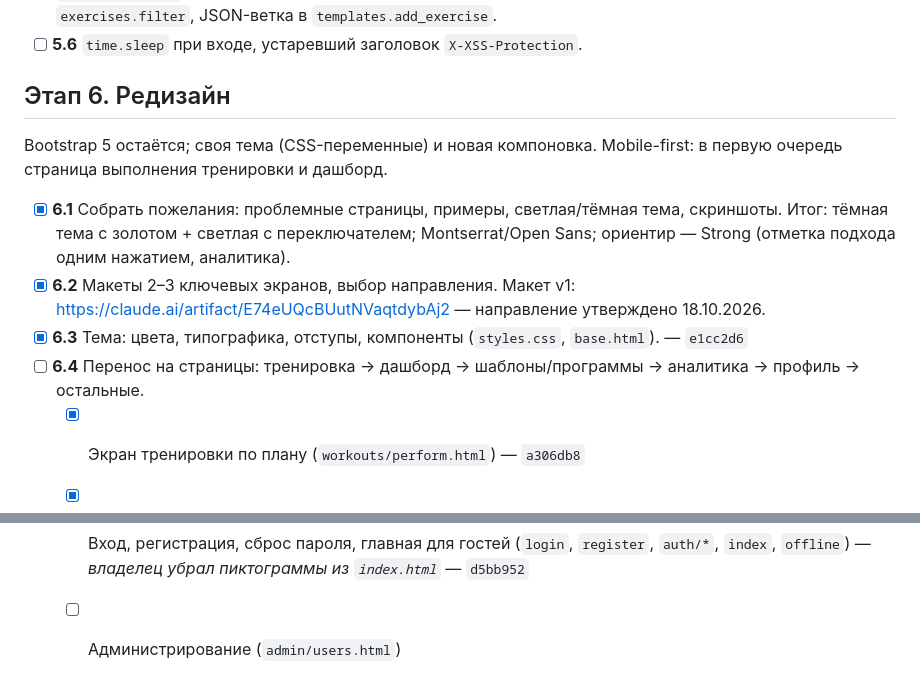
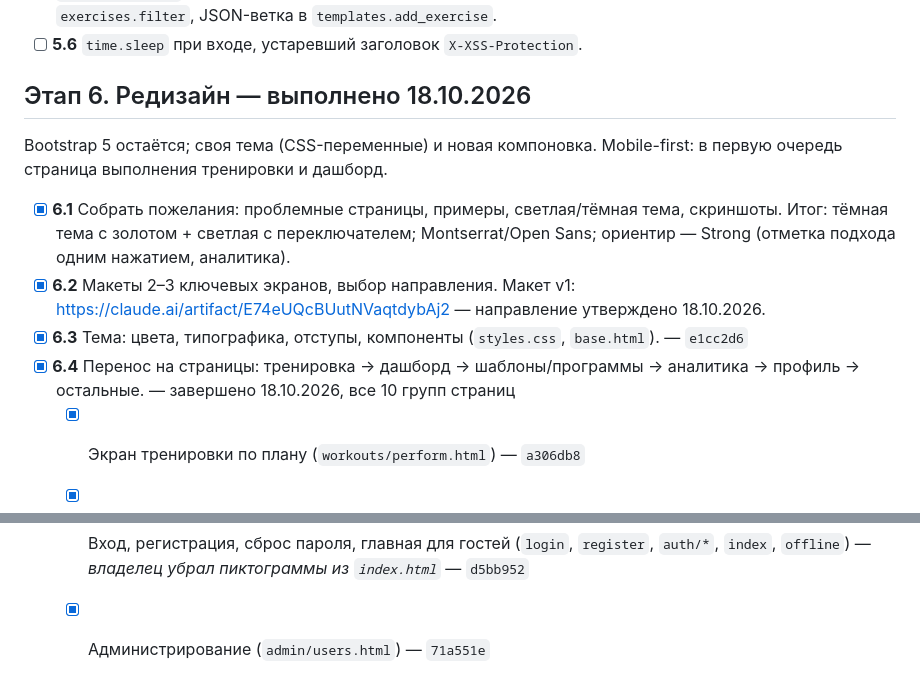
Before and after one commit to Mandeveda/workout_tracker, a Markdown page: PLAN.md, 2 parts joined by grey strips. Drawn GitHub-style.

Commit message:
PLAN.md: этап 6 (редизайн) завершён
Co-Authored-By: Claude Opus 5.5 <noreply@anthropic.com>

```diff
--- a/PLAN.md
+++ b/PLAN.md
@@ -64,14 +64,14 @@
 - [ ] **5.5** Лишние зависимости (`decouple`, `dotenv`), неиспользуемые `ChangePasswordForm`, `MeasurementForm`, `JSONEncodedDict`; добавить смену пароля в профиле. Неиспользуемые после редизайна: маршрут `exercises.filter`, JSON-ветка в `templates.add_exercise`.
 - [ ] **5.6** `time.sleep` при входе, устаревший заголовок `X-XSS-Protection`.
 
-## Этап 6. Редизайн
+## Этап 6. Редизайн — выполнено 18.10.2026
 
 Bootstrap 5 остаётся; своя тема (CSS-переменные) и новая компоновка. Mobile-first: в первую очередь страница выполнения тренировки и дашборд.
 
 - [x] **6.1** Собрать пожелания: проблемные страницы, примеры, светлая/тёмная тема, скриншоты. Итог: тёмная тема с золотом + светлая с переключателем; Montserrat/Open Sans; ориентир — Strong (отметка подхода одним нажатием, аналитика).
 - [x] **6.2** Макеты 2–3 ключевых экранов, выбор направления. Макет v1: https://claude.ai/artifact/E74eUQcBUutNVaqtdybAj2 — направление утверждено 18.10.2026.
 - [x] **6.3** Тема: цвета, типографика, отступы, компоненты (`styles.css`, `base.html`). — `e1cc2d6`
-- [ ] **6.4** Перенос на страницы: тренировка → дашборд → шаблоны/программы → аналитика → профиль → остальные.
+- [x] **6.4** Перенос на страницы: тренировка → дашборд → шаблоны/программы → аналитика → профиль → остальные. — завершено 18.10.2026, все 10 групп страниц
   - [x] Экран тренировки по плану (`workouts/perform.html`) — `a306db8`
   - [x] Главная (`dashboard.html`) — `e7f5147`
   - [x] Свободная тренировка (`workouts/free_workout.html`) — `1e12648`
@@ -81,4 +81,4 @@ Bootstrap 5 остаётся; своя тема (CSS-переменные) и н
   - [x] Упражнения (`exercises/*`) — `1fef51f`
   - [x] Профиль (`profile/*`) — `d3c44f6`
   - [x] Вход, регистрация, сброс пароля, главная для гостей (`login`, `register`, `auth/*`, `index`, `offline`) — _владелец убрал пиктограммы из `index.html`_ — `d5bb952`
-  - [ ] Администрирование (`admin/users.html`)
+  - [x] Администрирование (`admin/users.html`) — `71a551e`
```
